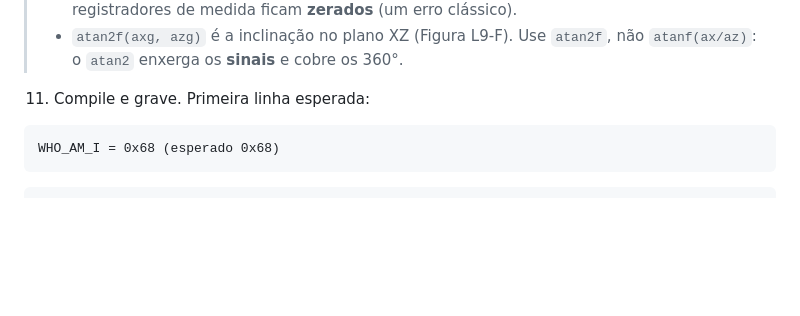
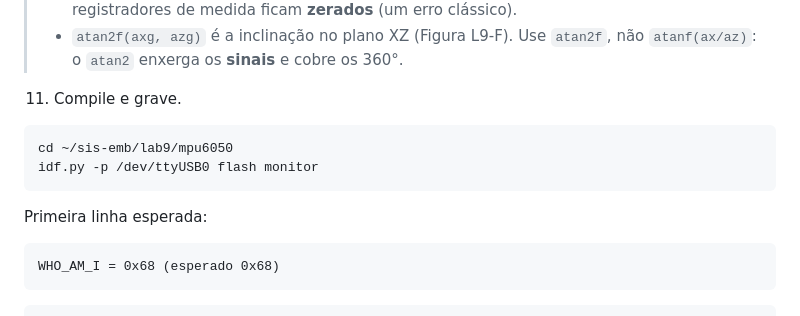
Before and after one commit to fabiobento/sis-emb-2026-2, a Markdown page: semana-09/lab-09.md, the part around the change. Rendered like a GitHub page; blank space fills up the shorter version.

Commit message:
Update from https://github.com/fabiobento/sis-emb-2026-2-privado/commit/782c669b62bdd6f37f2b1965b10b8a301df7637f

````diff
--- a/semana-09/lab-09.md
+++ b/semana-09/lab-09.md
@@ -484,7 +484,14 @@ void app_main(void)
 >- `atan2f(axg, azg)` é a inclinação no plano XZ (Figura L9-F). Use `atan2f`, não
     `atanf(ax/az)`: o `atan2` enxerga os **sinais** e cobre os 360°.
 
-11. Compile e grave. Primeira linha esperada:
+11. Compile e grave.
+
+```bash
+cd ~/sis-emb/lab9/mpu6050
+idf.py -p /dev/ttyUSB0 flash monitor
+```
+
+Primeira linha esperada:
 
 ```
 WHO_AM_I = 0x68 (esperado 0x68)
````
